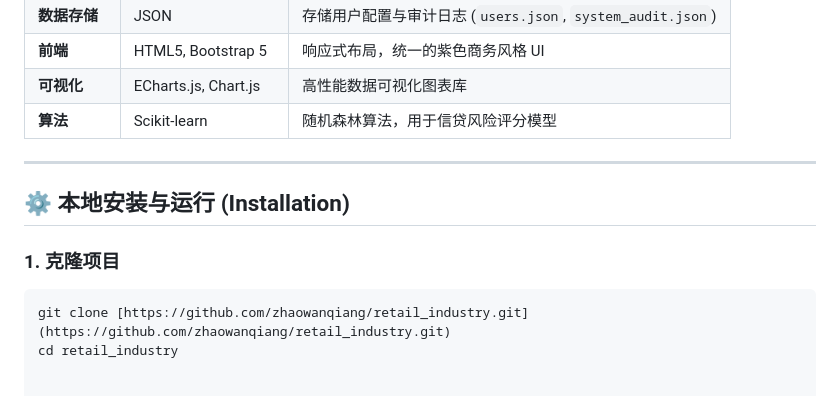
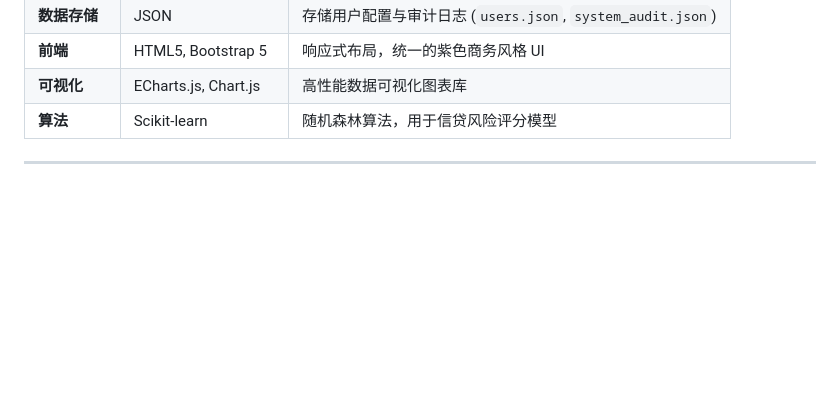
Before and after one commit to zhaowanqiang/retail_industry, a Markdown page: README.md, the part around the change. GitHub-like rendering; blank space fills up the shorter version.

````diff
--- a/README.md
+++ b/README.md
@@ -58,10 +58,3 @@
 | **算法** | Scikit-learn | 随机森林算法，用于信贷风险评分模型 |
 
 ---
-
-## ⚙️ 本地安装与运行 (Installation)
-
-### 1. 克隆项目
-```bash
-git clone [https://github.com/zhaowanqiang/retail_industry.git](https://github.com/zhaowanqiang/retail_industry.git)
-cd retail_industry
````
